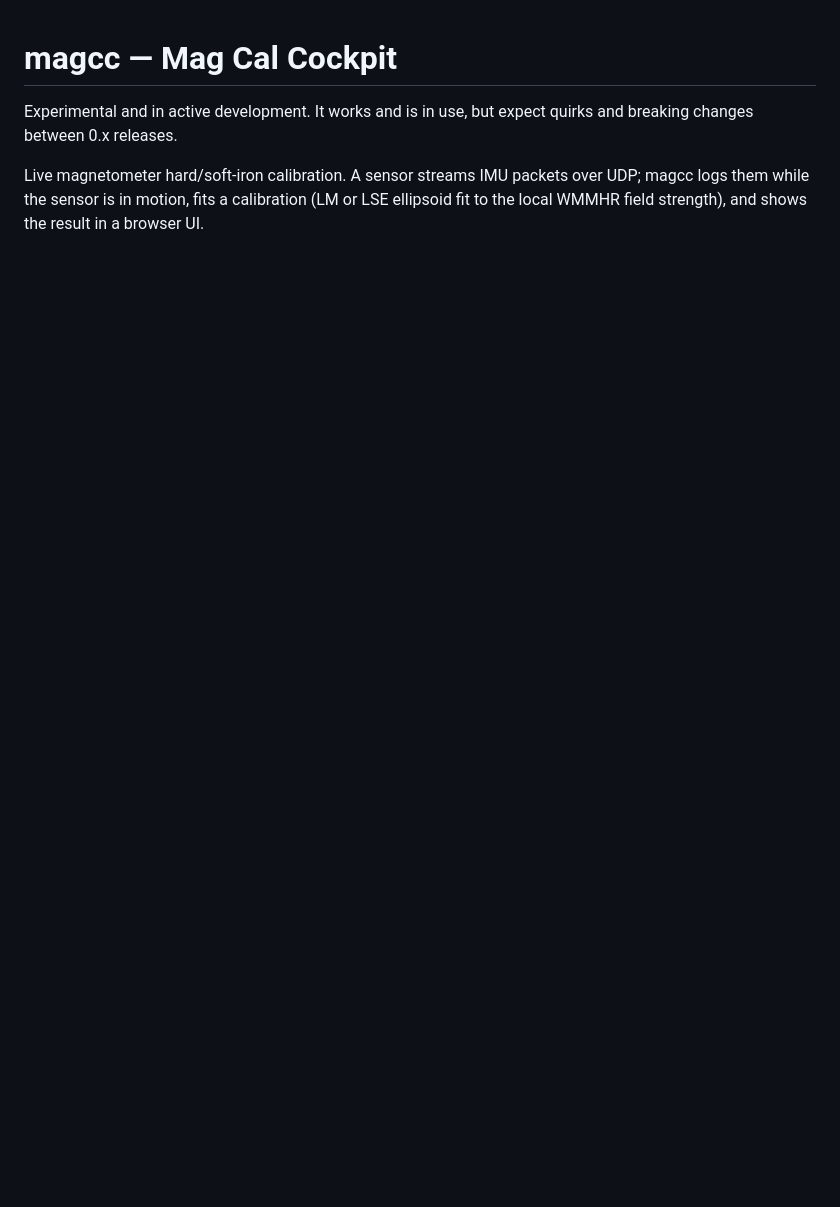
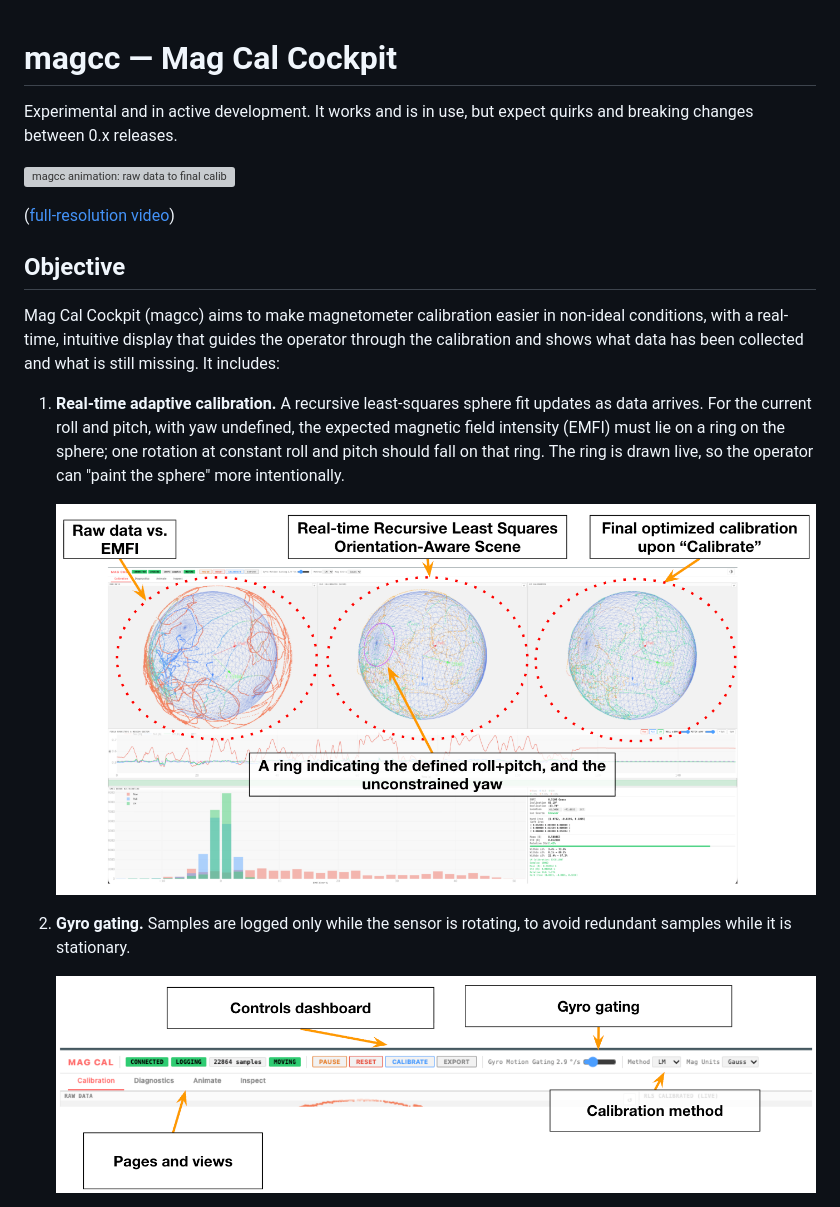
Before and after one commit to raymondturrisi/mag-cal-cockpit, a Markdown page: README.md, the part around one of its changes. Rendered like a GitHub page; blank space fills up the shorter version; grey boxes are pictures that could not be loaded.

Commit message:
update: readme objective, figures, comparison

```diff
--- a/README.md
+++ b/README.md
@@ -2,4 +2,19 @@
 
 Experimental and in active development. It works and is in use, but expect quirks and breaking changes between 0.x releases.
 
-Live magnetometer hard/soft-iron calibration. A sensor streams IMU packets over UDP; magcc logs them while the sensor is in motion, fits a calibration (LM or LSE ellipsoid fit to the local WMMHR field strength), and shows the result in a browser UI.
+![magcc animation: raw data to final calibration](docs/media/magcc-animation_overview.gif)
+
+([full-resolution video](docs/media/magcc-animation_overview.mp4))
+
+## Objective
+
+Mag Cal Cockpit (magcc) aims to make magnetometer calibration easier in non-ideal conditions, with a real-time, intuitive display that guides the operator through the calibration and shows what data has been collected and what is still missing. It includes:
+
+1. **Real-time adaptive calibration.** A recursive least-squares sphere fit updates as data arrives. For the current roll and pitch, with yaw undefined, the expected magnetic field intensity (EMFI) must lie on a ring on the sphere; one rotation at constant roll and pitch should fall on that ring. The ring is drawn live, so the operator can "paint the sphere" more intentionally.
+
+   ![Raw data, live RLS scene with the roll/pitch ring, and final calibration](docs/media/magcc-dashboard_overview_2.png)
+
+2. **Gyro gating.** Samples are logged only while the sensor is rotating, to avoid redundant samples while it is stationary.
+
+   ![Controls: gyro gating, calibration method, pages](docs/media/magcc-controls.png)
+
```
Also changed, not shown: other parts of README.md (+50 -2 lines).
